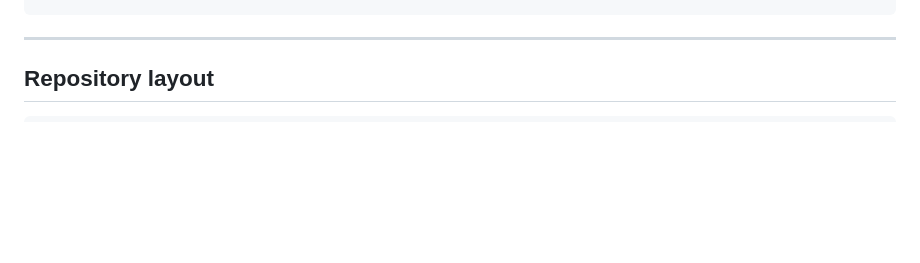
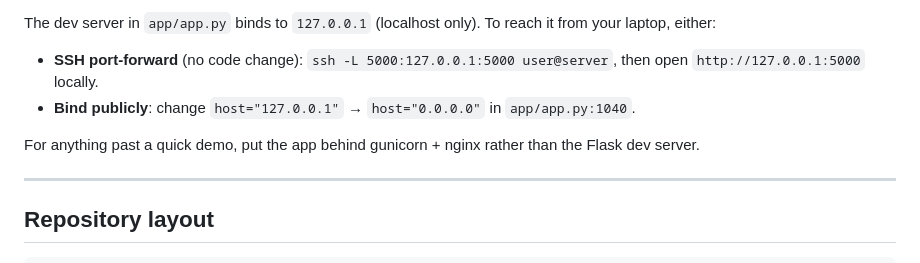
Before and after one commit to Skye-ye/genealogy-system, a Markdown page: README.md, the part around one of its changes. Drawn GitHub-style; blank space fills up the shorter version.

```diff
--- a/README.md
+++ b/README.md
@@ -58,3 +107,12 @@ uv run python app/app.py
+The dev server in `app/app.py` binds to `127.0.0.1` (localhost only). To reach
+it from your laptop, either:
+
+- **SSH port-forward** (no code change):
+  `ssh -L 5000:127.0.0.1:5000 user@server`, then open `http://127.0.0.1:5000` locally.
+- **Bind publicly**: change `host="127.0.0.1"` → `host="0.0.0.0"` in `app/app.py:1040`.
+
+For anything past a quick demo, put the app behind gunicorn + nginx rather
+than the Flask dev server.
 
 ---
 
```
Also changed, not shown: other parts of README.md (+53 -4 lines).
